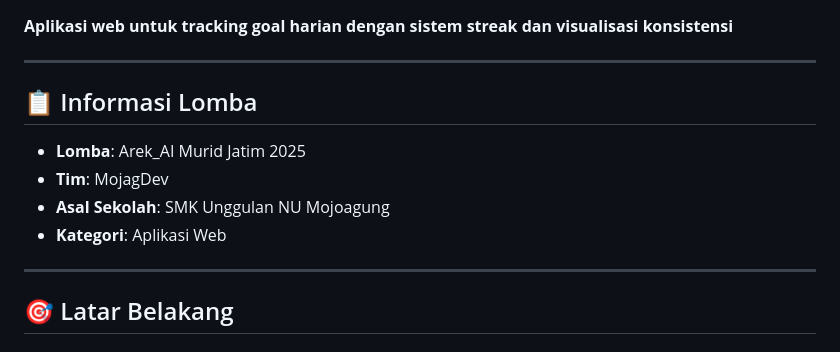
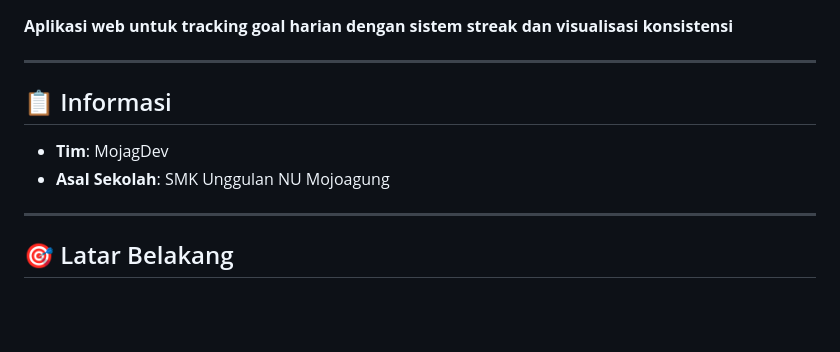
Before and after one commit to jangkadeveloper/mojagdev-daily-goal-tracker, a Markdown page: README.md, the part around the change. GitHub-like rendering; blank space fills up the shorter version.

```diff
--- a/README.md
+++ b/README.md
@@ -4,12 +4,9 @@
 
 ---
 
-## 📋 Informasi Lomba
-
-- **Lomba**: Arek_AI Murid Jatim 2025
+## 📋 Informasi
 - **Tim**: MojagDev
 - **Asal Sekolah**: SMK Unggulan NU Mojoagung
-- **Kategori**: Aplikasi Web
 
 ---
 
```
